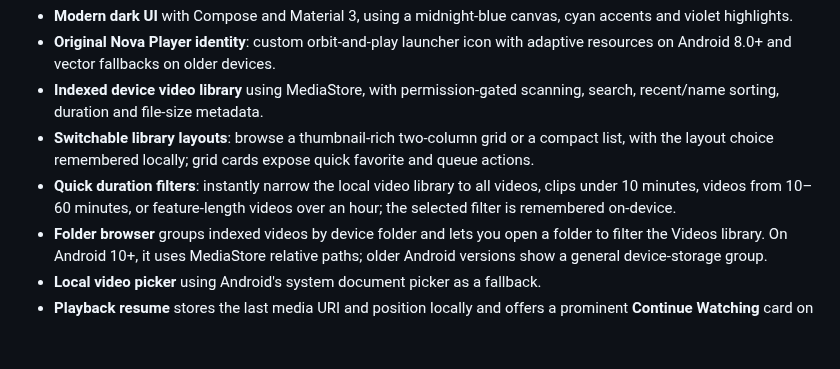
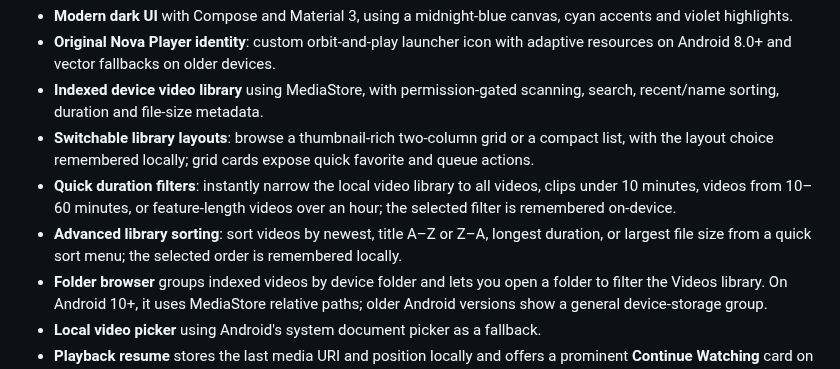
Before and after one commit to Narsing-s/Nova-Player, a Markdown page: README.md, the part around the change. Rendered like a GitHub page; blank space fills up the shorter version.

Commit message:
Document advanced video library sorting

```diff
--- a/README.md
+++ b/README.md
@@ -13,6 +13,7 @@ A modern Android video player built from the ground up with Kotlin, Jetpack Comp
 - **Indexed device video library** using MediaStore, with permission-gated scanning, search, recent/name sorting, duration and file-size metadata.
 - **Switchable library layouts**: browse a thumbnail-rich two-column grid or a compact list, with the layout choice remembered locally; grid cards expose quick favorite and queue actions.
 - **Quick duration filters**: instantly narrow the local video library to all videos, clips under 10 minutes, videos from 10–60 minutes, or feature-length videos over an hour; the selected filter is remembered on-device.
+- **Advanced library sorting**: sort videos by newest, title A–Z or Z–A, longest duration, or largest file size from a quick sort menu; the selected order is remembered locally.
 - **Folder browser** groups indexed videos by device folder and lets you open a folder to filter the Videos library. On Android 10+, it uses MediaStore relative paths; older Android versions show a general device-storage group.
 - **Local video picker** using Android's system document picker as a fallback.
 - **Playback resume** stores the last media URI and position locally and offers a prominent **Continue Watching** card on the Videos tab, showing the saved resume point when available.
```
